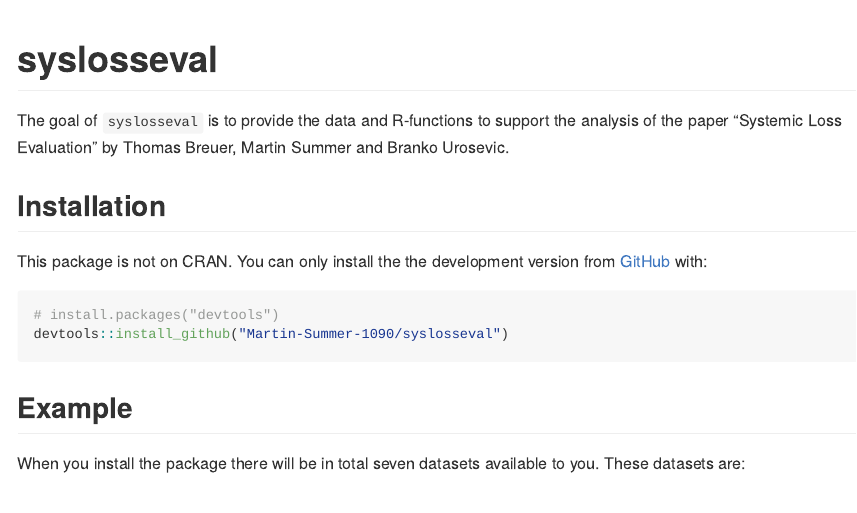
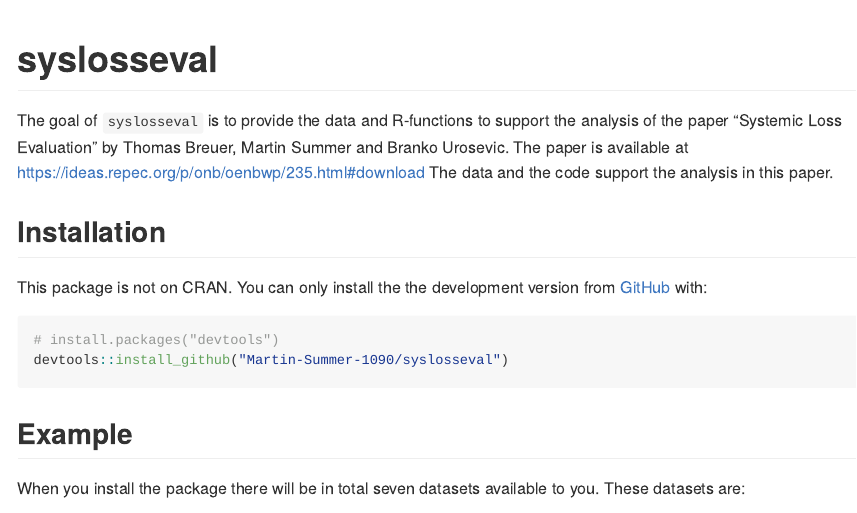
Before and after one commit to Martin-Summer-1090/syslosseval, an R Markdown document (README.Rmd): the page in a window 1100 px wide, from its top. The pictures show the output file README.md that the author committed with the source, drawn offline in the style of GitHub; long lines of code are wrapped.

Commit message:
update readme

```diff
--- a/README.Rmd
+++ b/README.Rmd
@@ -19,7 +19,9 @@ knitr::opts_chunk$set(
 <!-- badges: end -->
 
 The goal of `syslosseval` is to provide the data and R-functions to support the analysis of
-the paper "Systemic Loss Evaluation" by Thomas Breuer, Martin Summer and Branko Urosevic.
+the paper "Systemic Loss Evaluation" by Thomas Breuer, Martin Summer and Branko Urosevic. The
+paper is available at https://ideas.repec.org/p/onb/oenbwp/235.html#download
+The data and the code support the analysis in this paper.
 
 ## Installation
 
```
Also changed, not shown: README.md.
